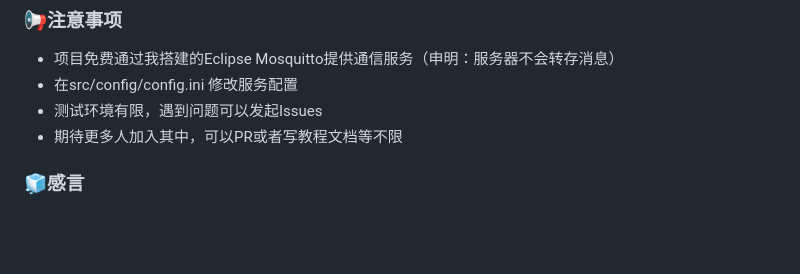
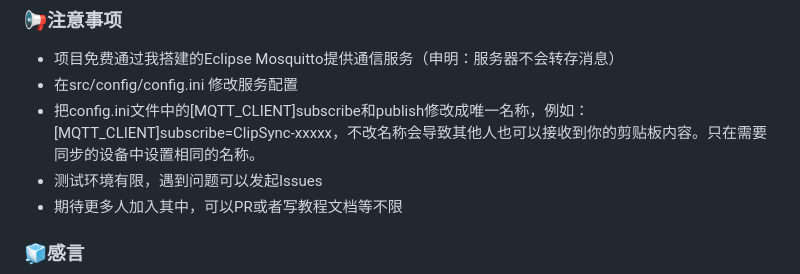
Before and after one commit to 239144498/ClipSync, a Markdown page: Readme.md, the part around the change. GitHub-like rendering; blank space fills up the shorter version.

Commit message:
更新文档

```diff
--- a/Readme.md
+++ b/Readme.md
@@ -115,6 +115,7 @@ python main.py
 
 * 项目免费通过我搭建的Eclipse Mosquitto提供通信服务（申明：服务器不会转存消息）
 * 在src/config/config.ini 修改服务配置
+* 把config.ini文件中的[MQTT_CLIENT]subscribe和publish修改成唯一名称，例如：[MQTT_CLIENT]subscribe=ClipSync-xxxxx，不改名称会导致其他人也可以接收到你的剪贴板内容。只在需要同步的设备中设置相同的名称。
 * 测试环境有限，遇到问题可以发起Issues
 * 期待更多人加入其中，可以PR或者写教程文档等不限
 
```
